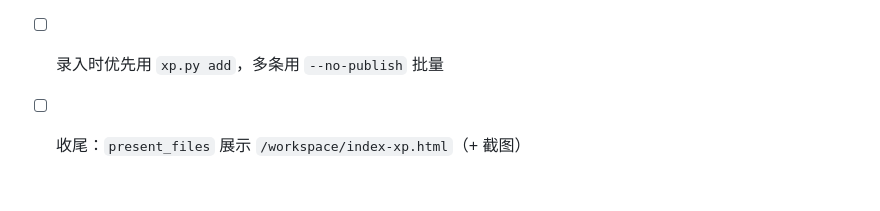
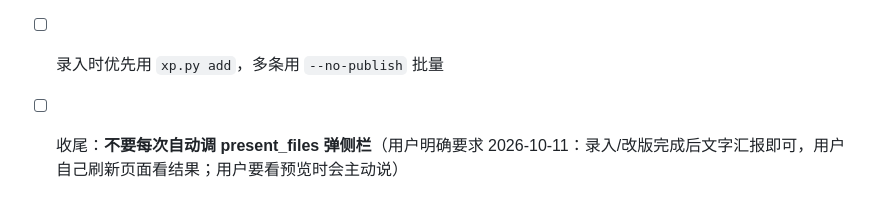
Before and after one commit to dycxlcvxv00/baozhan-game, a Markdown page: docs/台账维护手册.md, the part around the change. Rendered like a GitHub page.

Commit message:
手册：约定不再每次自动弹出预览侧栏（用户要求，改为手动打开）

```diff
--- a/docs/台账维护手册.md
+++ b/docs/台账维护手册.md
@@ -401,4 +401,4 @@ python3 tools/xp.py publish
 - [ ] 读第 2.5 节 UI 约定，避免回退已确认的设计
 - [ ] 经验数据在 `index-xp.html` 的 `XP_RECORDS` 里，**clone 即得全部历史**；晶石历史数据云端为空（见第 3.1 节与第 8 节第 3 条），别误以为丢了
 - [ ] 录入时优先用 `xp.py add`，多条用 `--no-publish` 批量
-- [ ] 收尾：`present_files` 展示 `/workspace/index-xp.html`（+ 截图）
+- [ ] 收尾：**不要每次自动调 present_files 弹侧栏**（用户明确要求 2026-10-11：录入/改版完成后文字汇报即可，用户自己刷新页面看结果；用户要看预览时会主动说）
```
